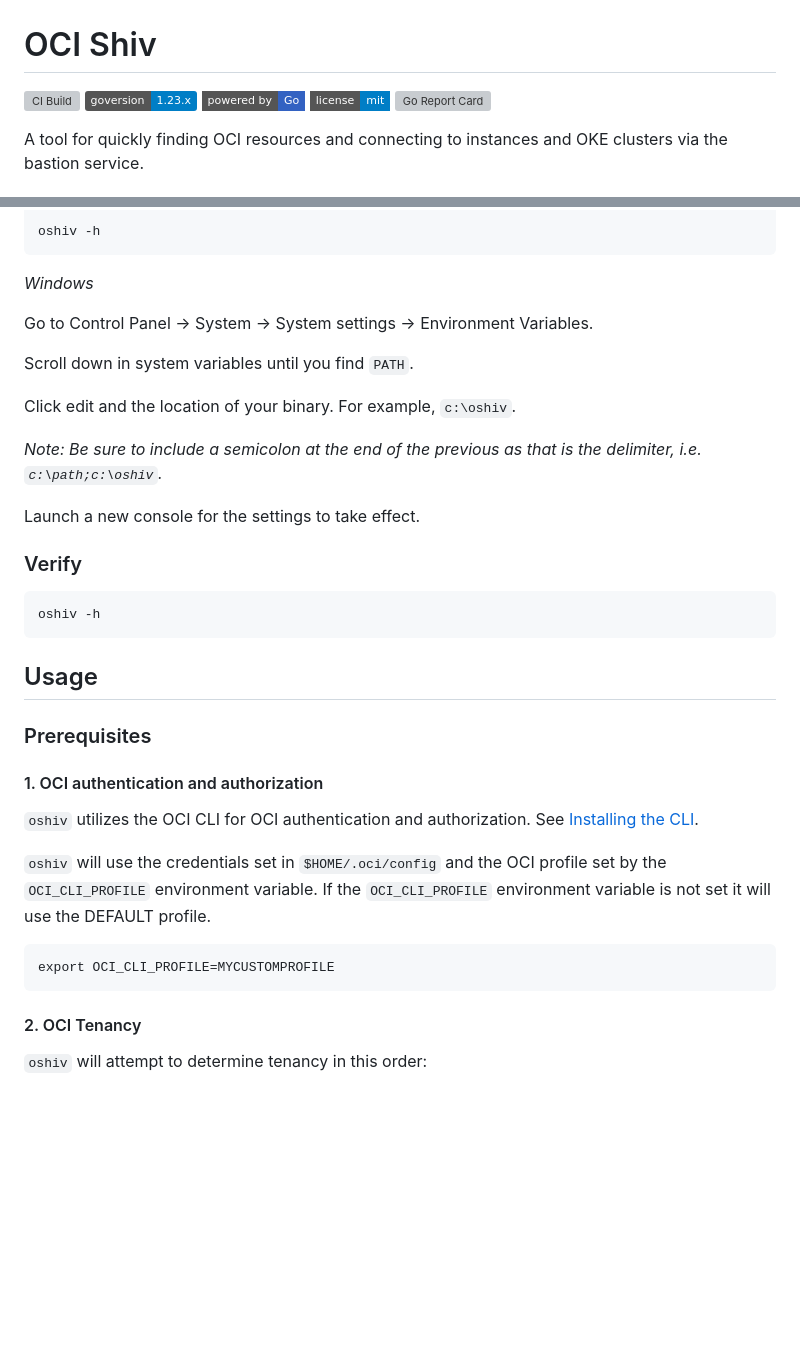
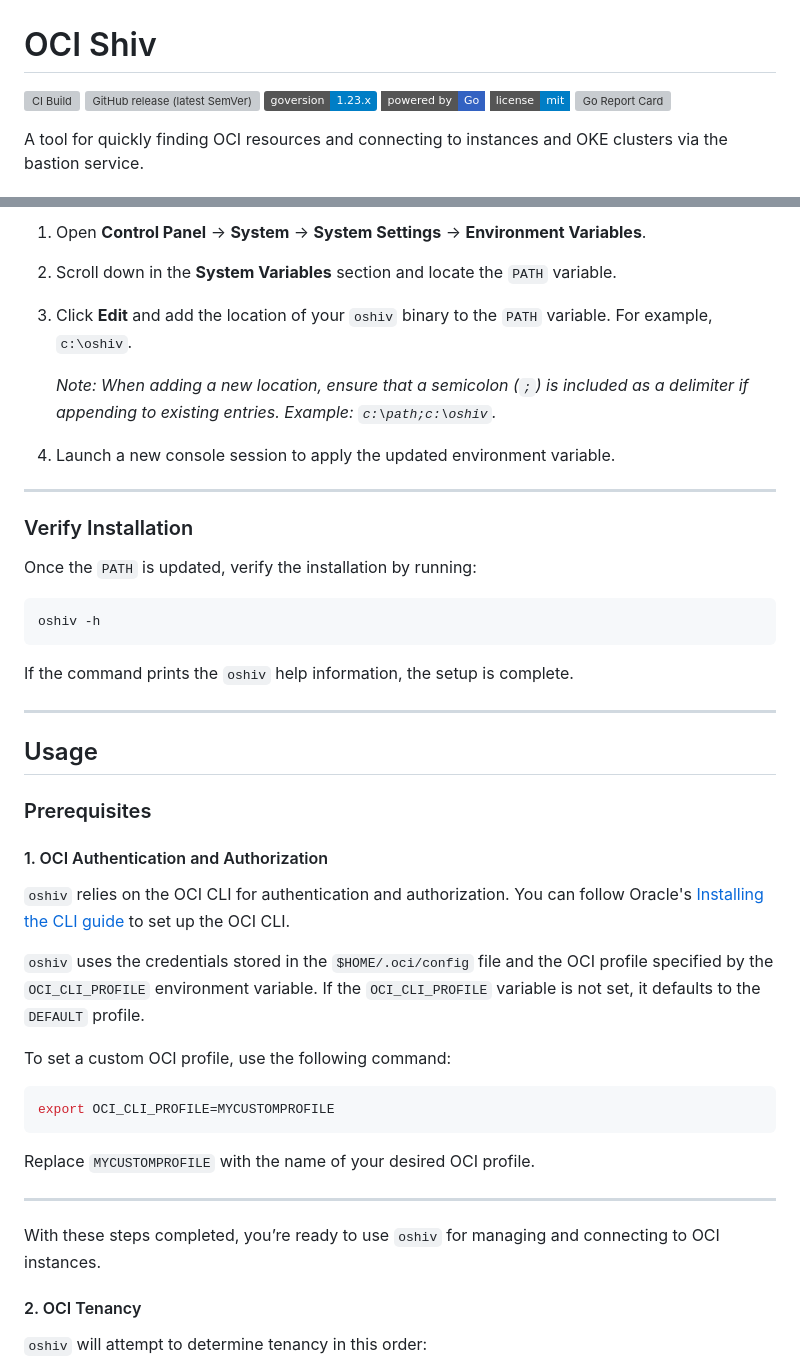
Before and after one commit to cnopslabs/oshiv, a Markdown page: README.md, 2 parts joined by grey strips. Drawn GitHub-style; badges without logos; blank space fills up the shorter version; grey boxes are pictures that could not be loaded.

````diff
--- a/README.md
+++ b/README.md
@@ -1,5 +1,6 @@
 # OCI Shiv
 [![CI Build](https://github.com/cnopslabs/oshiv/actions/workflows/build.yml/badge.svg)](https://github.com/cnopslabs/oshiv/actions/workflows/build.yml)
+![GitHub release (latest SemVer)](https://img.shields.io/github/v/release/cnopslabs/oshiv?sort=semver)
 [![Version](https://img.shields.io/badge/goversion-1.23.x-blue.svg)](https://golang.org)
 <a href="https://golang.org"><img src="https://img.shields.io/badge/powered_by-Go-3362c2.svg?style=flat-square" alt="Built with GoLang"></a>
 [![License](http://img.shields.io/badge/license-mit-blue.svg?style=flat-square)](https://raw.githubusercontent.com/cnopslabs/oshiv/main/LICENSE.md)
@@ -80,37 +137,45 @@ chmod +x ~/.local/bin/oshiv
+1. Open **Control Panel** → **System** → **System Settings** → **Environment Variables**.
+2. Scroll down in the **System Variables** section and locate the `PATH` variable.
+3. Click **Edit** and add the location of your `oshiv` binary to the `PATH` variable. For example, `c:\oshiv`.
+
+   *Note: When adding a new location, ensure that a semicolon (`;`) is included as a delimiter if appending to existing entries. Example: `c:\path;c:\oshiv`.*
+
+4. Launch a new console session to apply the updated environment variable.
+
+---
+
+### Verify Installation
+
+Once the `PATH` is updated, verify the installation by running:
+
+```bash
 oshiv -h
 ```
 
-*Windows*
+If the command prints the `oshiv` help information, the setup is complete.
 
-Go to Control Panel -> System -> System settings -> Environment Variables.
-
-Scroll down in system variables until you find `PATH`.
-
-Click edit and the location of your binary. For example, `c:\oshiv`.
-
-*Note: Be sure to include a semicolon at the end of the previous as that is the delimiter, i.e. `c:\path;c:\oshiv`.*
-
-Launch a new console for the settings to take effect.
-
-### Verify
-
-```
-oshiv -h
-```
+---
 
 ## Usage
 
 ### Prerequisites
 
-#### 1. OCI authentication and authorization
+#### 1. OCI Authentication and Authorization
 
-`oshiv` utilizes the OCI CLI for OCI authentication and authorization. See [Installing the CLI](https://docs.oracle.com/en-us/iaas/Content/API/SDKDocs/cliinstall.htm#Quickstart).
+`oshiv` relies on the OCI CLI for authentication and authorization. You can follow Oracle's [Installing the CLI guide](https://docs.oracle.com/en-us/iaas/Content/API/SDKDocs/cliinstall.htm#Quickstart) to set up the OCI CLI.
 
-`oshiv` will use the credentials set in `$HOME/.oci/config` and the OCI profile set by the `OCI_CLI_PROFILE` environment variable. If the `OCI_CLI_PROFILE` environment variable is not set it will use the DEFAULT profile.
+`oshiv` uses the credentials stored in the `$HOME/.oci/config` file and the OCI profile specified by the `OCI_CLI_PROFILE` environment variable. If the `OCI_CLI_PROFILE` variable is not set, it defaults to the `DEFAULT` profile.
 
-```
+To set a custom OCI profile, use the following command:
+
+```bash
 export OCI_CLI_PROFILE=MYCUSTOMPROFILE
 ```
+Replace `MYCUSTOMPROFILE` with the name of your desired OCI profile.
+
+---
+
+With these steps completed, you’re ready to use `oshiv` for managing and connecting to OCI instances.
 
 #### 2. OCI Tenancy
 
````
Also changed, not shown: other parts of README.md (+71 -15 lines).
